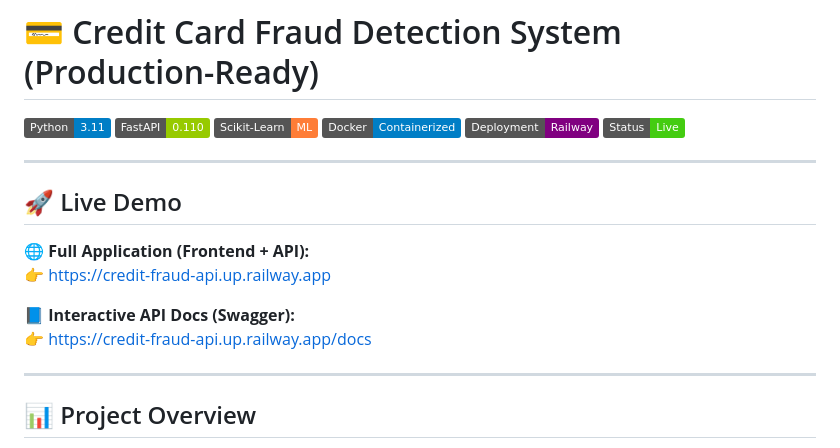
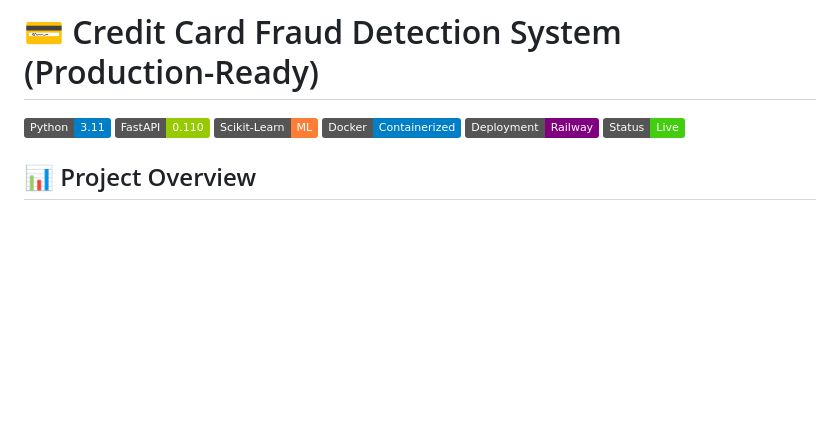
Before and after one commit to Tejaswini8888/Credit_Card_Fraud_Detection_System, a Markdown page: README.md, the part around the change. GitHub-like rendering; badges without logos; blank space fills up the shorter version.

```diff
--- a/README.md
+++ b/README.md
@@ -7,17 +7,6 @@
 ![Deployment](https://img.shields.io/badge/Deployment-Railway-purple)
 ![Status](https://img.shields.io/badge/Status-Live-success)
 
----
-
-## 🚀 Live Demo
-
-🌐 **Full Application (Frontend + API):**
-👉 https://credit-fraud-api.up.railway.app
-
-📘 **Interactive API Docs (Swagger):**
-👉 https://credit-fraud-api.up.railway.app/docs
-
----
 
 ## 📊 Project Overview
 
```
